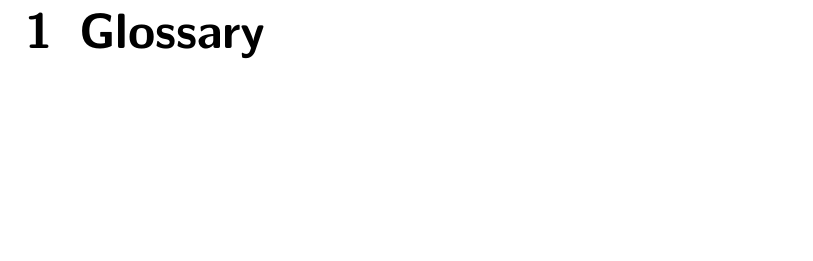
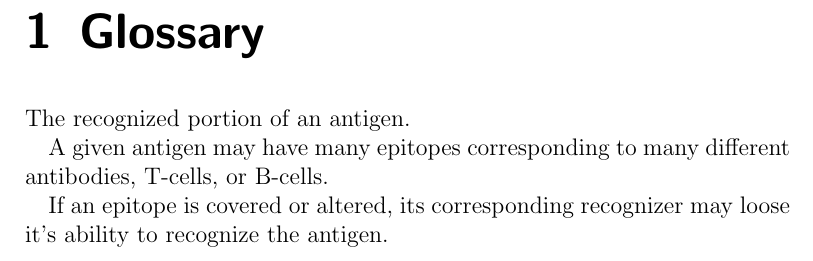
Before and after one commit to dhbradshaw/adaptive-immunity, a LaTeX book (main.tex, which reads Glossary.tex, glossary/epitope.tex): part of page 5 of 5, cut so that both start at the same text, the shorter picture padded with empty space. Compiled offline with pdfLaTeX.

Commit message:
Restructure document to use include and input commands.
Also, expand on epitope definition.

```diff
--- /dev/null
+++ b/Glossary.tex
@@ -0,0 +1,2 @@
+\chapter{Glossary}
+\input{glossary/epitope}
--- a/glossary/epitope.tex
+++ b/glossary/epitope.tex
@@ -1 +1,5 @@
-The portion of an antigen that an antibody binds.
+The recognized portion of an antigen.
+
+A given antigen may have many epitopes corresponding to many different antibodies, T-cells, or B-cells.
+
+If an epitope is covered or altered, its corresponding recognizer may loose it's ability to recognize the antigen.
--- a/main.tex
+++ b/main.tex
@@ -6,6 +6,6 @@
 \maketitle
 \tableofcontents
 \mainmatter
-\chapter{Glossary}
+\include{Glossary}
 
 \end{document}
```
